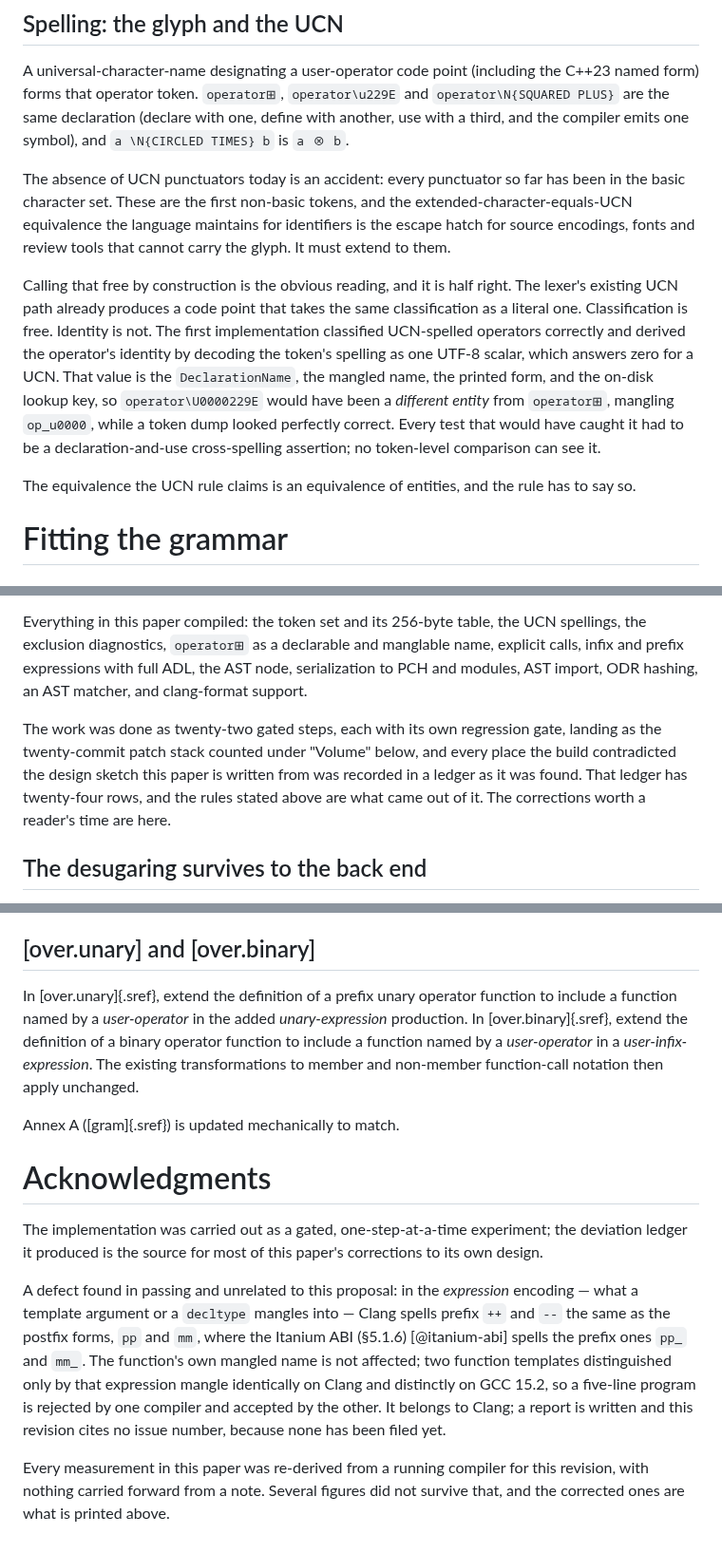
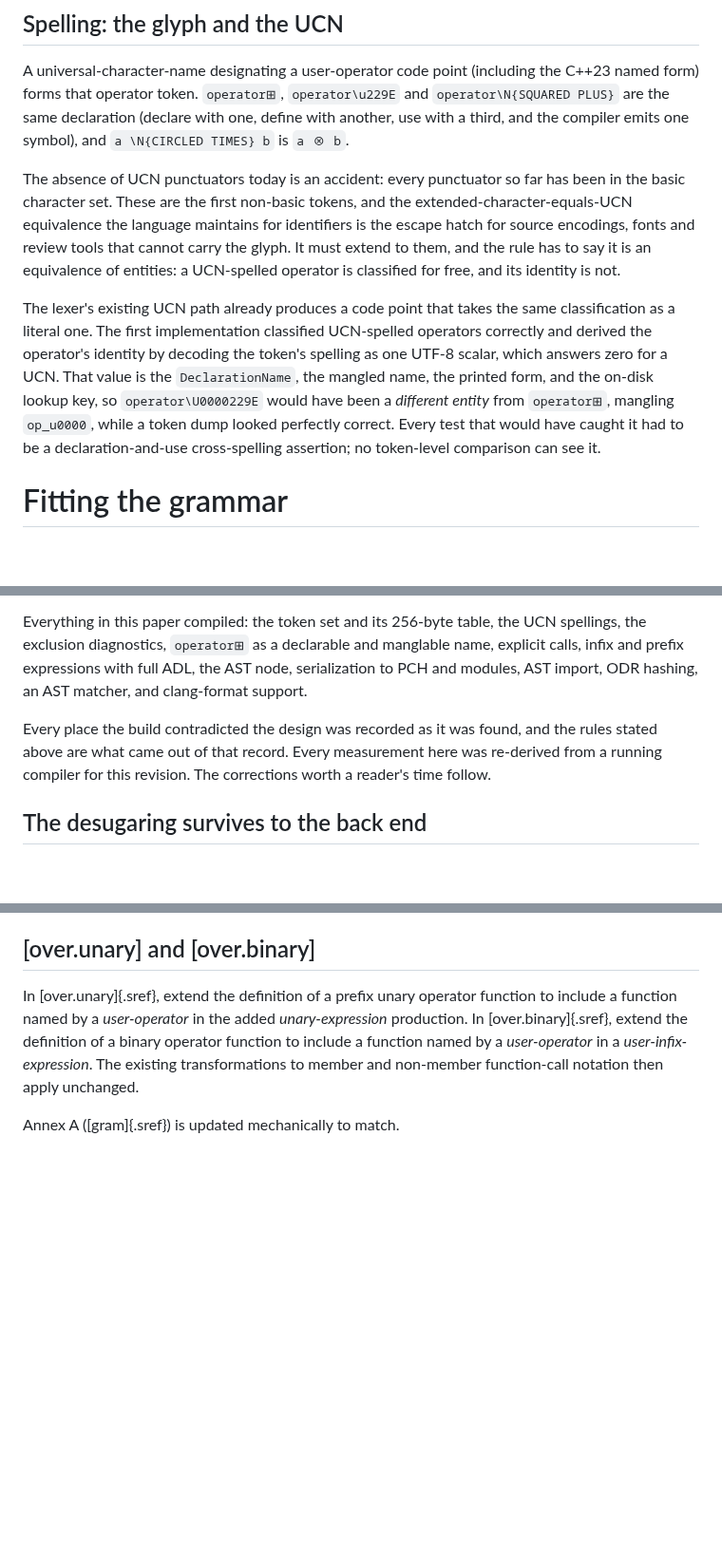
Before and after one commit to steve-downey/backtick, a Markdown page: papers/unicode-mathematical-operators.md, 3 parts joined by grey strips. Shown at 95% size. GitHub-like rendering; blank space fills up the shorter version.

```diff
--- a/papers/unicode-mathematical-operators.md
+++ b/papers/unicode-mathematical-operators.md
@@ -412,23 +424,19 @@ The absence of UCN punctuators today is an accident: every punctuator so far
 has been in the basic character set. These are the first non-basic
 tokens, and the extended-character-equals-UCN equivalence the language
 maintains for identifiers is the escape hatch for source encodings, fonts and
-review tools that cannot carry the glyph. It must extend to them.
+review tools that cannot carry the glyph. It must extend to them, and the rule
+has to say it is an equivalence of entities: a UCN-spelled operator is
+classified for free, and its identity is not.
 
-Calling that free by construction is the obvious reading, and it is half
-right.
 The lexer's existing UCN path already produces a code point that takes the same
-classification as a literal one. Classification is free. Identity is not.
-The first implementation classified UCN-spelled operators correctly and
-derived the operator's identity by decoding the token's spelling as one UTF-8
+classification as a literal one. The first implementation classified
+UCN-spelled operators correctly and derived the operator's identity by decoding the token's spelling as one UTF-8
 scalar, which answers zero for a UCN. That value is the `DeclarationName`, the
 mangled name, the printed form, and the on-disk lookup key, so
 `operator\U0000229E` would have been a *different entity* from `operator⊞`,
 mangling `op_u0000`, while a token dump looked perfectly correct. Every test
 that would have caught it had to be a declaration-and-use cross-spelling
 assertion; no token-level comparison can see it.
-
-The equivalence the UCN rule claims is an equivalence of entities, and the rule
-has to say so.
 
 # Fitting the grammar
 
@@ -822,12 +826,10 @@ manglable name, explicit calls, infix and prefix expressions with full ADL,
 the AST node, serialization to PCH and modules, AST import, ODR hashing, an
 AST matcher, and clang-format support.
 
-The work was done as twenty-two gated steps, each with its own regression
-gate, landing as the twenty-commit patch stack counted under "Volume" below,
-and every place the build contradicted the design sketch this paper is
-written from was recorded in a ledger as it was found. That ledger has
-twenty-four rows, and the rules stated above are what came out of it. The
-corrections worth a reader's time are here.
+Every place the build contradicted the design was recorded as it was found,
+and the rules stated above are what came out of that record. Every
+measurement here was re-derived from a running compiler for this revision.
+The corrections worth a reader's time follow.
 
 ## The desugaring survives to the back end
 
@@ -1363,24 +1365,3 @@ of a binary operator function to include a function named by a
 member and non-member function-call notation then apply unchanged.
 
 Annex A ([gram]{.sref}) is updated mechanically to match.
-
-# Acknowledgments
-
-The implementation was carried out as a gated, one-step-at-a-time experiment;
-the deviation ledger it produced is the source for most of this paper's
-corrections to its own design.
-
-A defect found in passing and unrelated to this proposal: in the *expression*
-encoding — what a template argument or a `decltype` mangles into — Clang
-spells prefix `++` and `--` the same as the postfix forms, `pp` and `mm`,
-where the Itanium ABI (§5.1.6) [@itanium-abi] spells the prefix ones `pp_`
-and `mm_`. The function's own mangled name is not affected; two function
-templates distinguished only by that expression mangle identically on Clang
-and distinctly on GCC 15.2, so a five-line program is rejected by one compiler
-and accepted by the other. It belongs to Clang; a report is written and this
-revision cites no issue number, because none has been filed yet.
-<!-- LLVM-ISSUE-PENDING -->
-
-Every measurement in this paper was re-derived from a running compiler for
-this revision, with nothing carried forward from a note. Several figures did
-not survive that, and the corrected ones are what is printed above.
```
Also changed, not shown: other parts of papers/unicode-mathematical-operators.md (+51 -43 lines), papers/backtick-infix-and-keyword-escape.md (+143 -151 lines).
